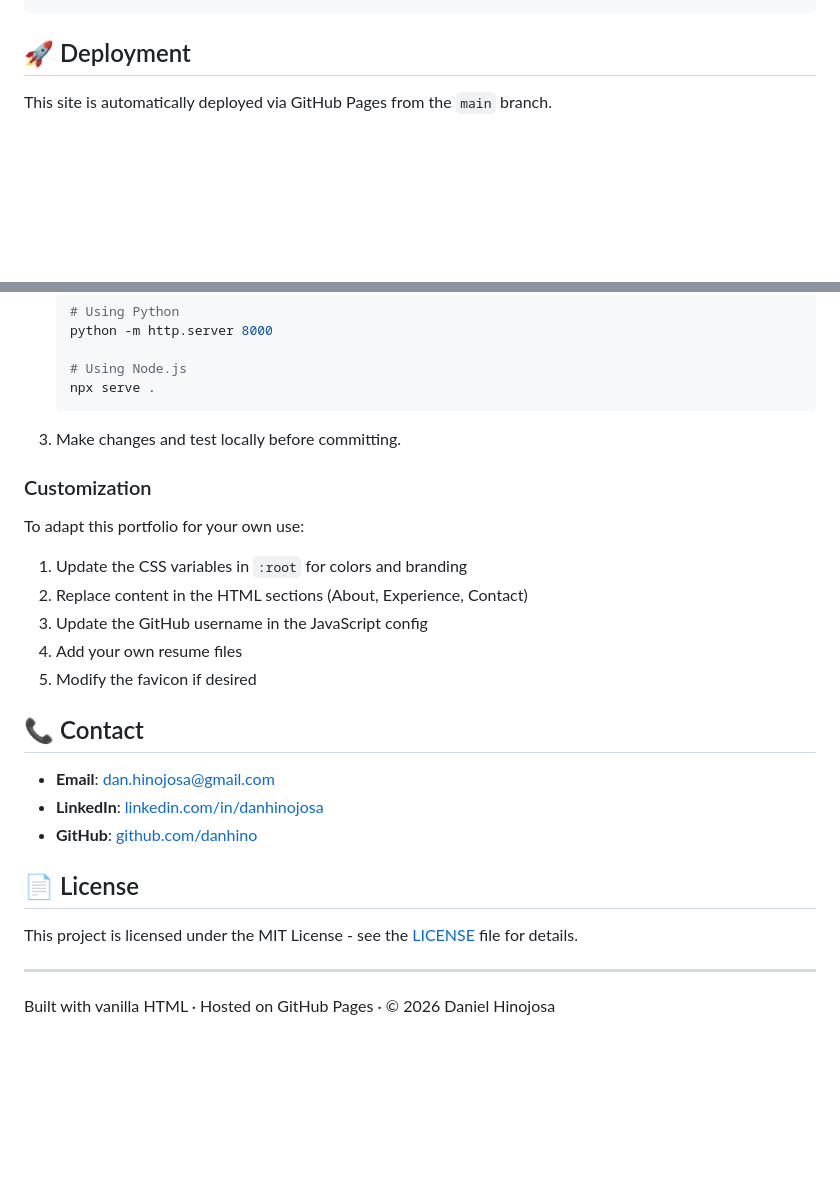
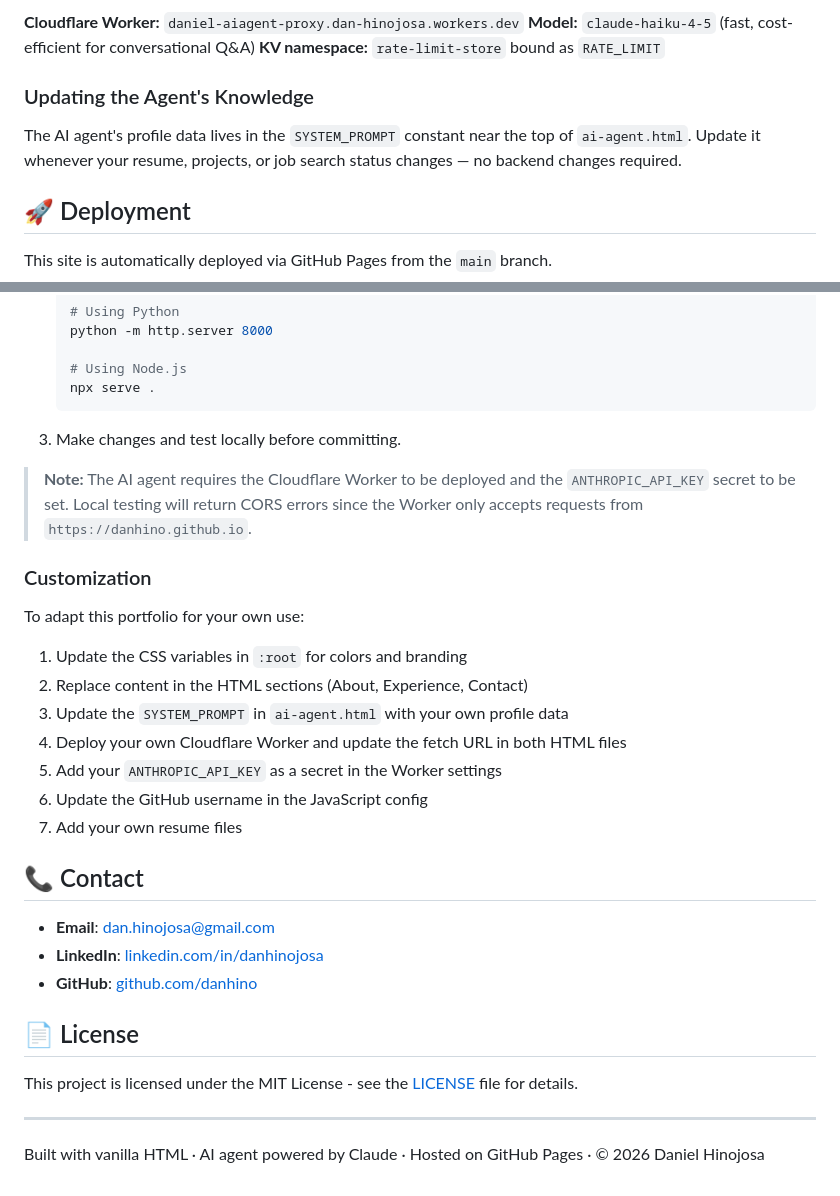
Before and after one commit to danhino/danhino.github.io, a Markdown page: README.md, 2 parts joined by grey strips. Rendered like a GitHub page; blank space fills up the shorter version.

```diff
--- a/README.md
+++ b/README.md
@@ -55,3 +83,10 @@ danhino.github.io/
+**Cloudflare Worker:** `daniel-aiagent-proxy.dan-hinojosa.workers.dev`
+**Model:** `claude-haiku-4-5` (fast, cost-efficient for conversational Q&A)
+**KV namespace:** `rate-limit-store` bound as `RATE_LIMIT`
+
+### Updating the Agent's Knowledge
+
+The AI agent's profile data lives in the `SYSTEM_PROMPT` constant near the top of `ai-agent.html`. Update it whenever your resume, projects, or job search status changes — no backend changes required.
 
 ## 🚀 Deployment
 
@@ -76,15 +111,19 @@ This site is automatically deployed via GitHub Pages from the `main` branch.
 
 3. Make changes and test locally before committing.
 
+> **Note:** The AI agent requires the Cloudflare Worker to be deployed and the `ANTHROPIC_API_KEY` secret to be set. Local testing will return CORS errors since the Worker only accepts requests from `https://danhino.github.io`.
+
 ### Customization
 
 To adapt this portfolio for your own use:
 
 1. Update the CSS variables in `:root` for colors and branding
 2. Replace content in the HTML sections (About, Experience, Contact)
-3. Update the GitHub username in the JavaScript config
-4. Add your own resume files
-5. Modify the favicon if desired
+3. Update the `SYSTEM_PROMPT` in `ai-agent.html` with your own profile data
+4. Deploy your own Cloudflare Worker and update the fetch URL in both HTML files
+5. Add your `ANTHROPIC_API_KEY` as a secret in the Worker settings
+6. Update the GitHub username in the JavaScript config
+7. Add your own resume files
 
 ## 📞 Contact
 
@@ -98,4 +137,4 @@ This project is licensed under the MIT License - see the [LICENSE](LICENSE) file
 
 ---
 
-Built with vanilla HTML · Hosted on GitHub Pages · © 2026 Daniel Hinojosa
+Built with vanilla HTML · AI agent powered by Claude · Hosted on GitHub Pages · © 2026 Daniel Hinojosa
```
Also changed, not shown: other parts of README.md (+36 -8 lines).
